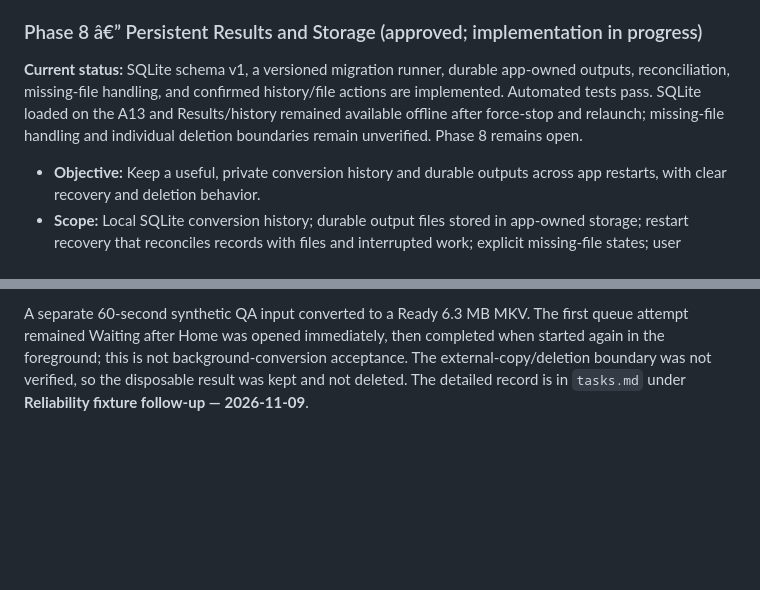
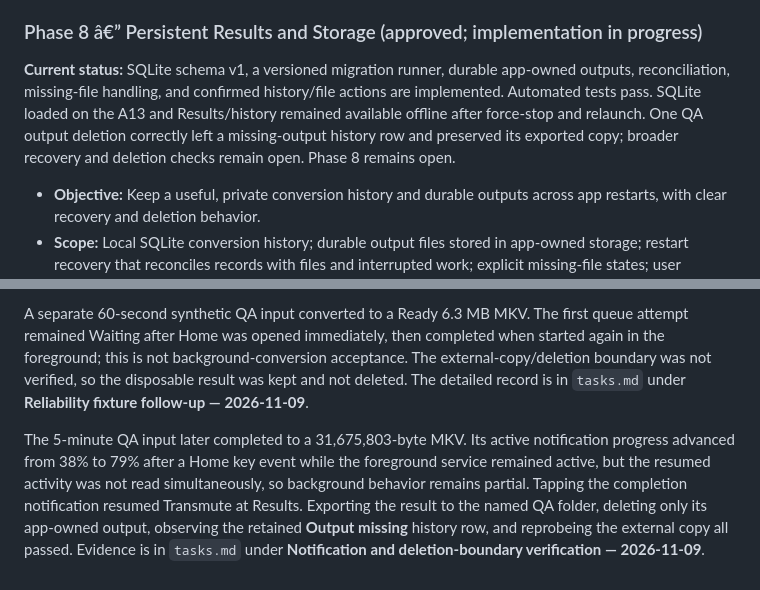
Before and after one commit to shazzark/transmute, a Markdown page: implementation-plan.md, 2 parts joined by grey strips. GitHub-like rendering; blank space fills up the shorter version.

```diff
--- a/implementation-plan.md
+++ b/implementation-plan.md
@@ -303,7 +303,7 @@ Remaining checks: all other subtitle container combinations and MOV playback/str
 
 ### Phase 8 â€” Persistent Results and Storage (approved; implementation in progress)
 
-**Current status:** SQLite schema v1, a versioned migration runner, durable app-owned outputs, reconciliation, missing-file handling, and confirmed history/file actions are implemented. Automated tests pass. SQLite loaded on the A13 and Results/history remained available offline after force-stop and relaunch; missing-file handling and individual deletion boundaries remain unverified. Phase 8 remains open.
+**Current status:** SQLite schema v1, a versioned migration runner, durable app-owned outputs, reconciliation, missing-file handling, and confirmed history/file actions are implemented. Automated tests pass. SQLite loaded on the A13 and Results/history remained available offline after force-stop and relaunch. One QA output deletion correctly left a missing-output history row and preserved its exported copy; broader recovery and deletion checks remain open. Phase 8 remains open.
 
 - **Objective:** Keep a useful, private conversion history and durable outputs across app restarts, with clear recovery and deletion behavior.
 - **Scope:** Local SQLite conversion history; durable output files stored in app-owned storage; restart recovery that reconciles records with files and interrupted work; explicit missing-file states; user controls to clear history and delete app-owned output files. All records and media stay on-device and work offline. No account, sync, upload, analytics, or network dependency is introduced.
@@ -341,3 +341,5 @@ At 200% system text, the tab labels were visibly ellipsized. The tab renderer wa
 The updated ARMv7 release APK is 60,113,193 bytes, signed by the existing local debug certificate (SHA-256 `fac61745dc0903786fb9ede62a962b399f7348f0bb6f899b8332667591033b9c`), and installs with `adb install -r`. `aapt` reports only `armeabi-v7a` and no INTERNET or broad storage/media permission. `npm test` passed (422 tests / 34 files), `npm run typecheck` passed, and `git -c core.whitespace=cr-at-eol diff --check` passed. Phases 1–8 remain incomplete pending their remaining acceptance criteria.
 
 A separate 60-second synthetic QA input converted to a Ready 6.3 MB MKV. The first queue attempt remained Waiting after Home was opened immediately, then completed when started again in the foreground; this is not background-conversion acceptance. The external-copy/deletion boundary was not verified, so the disposable result was kept and not deleted. The detailed record is in `tasks.md` under **Reliability fixture follow-up — 2026-11-09**.
+
+The 5-minute QA input later completed to a 31,675,803-byte MKV. Its active notification progress advanced from 38% to 79% after a Home key event while the foreground service remained active, but the resumed activity was not read simultaneously, so background behavior remains partial. Tapping the completion notification resumed Transmute at Results. Exporting the result to the named QA folder, deleting only its app-owned output, observing the retained **Output missing** history row, and reprobeing the external copy all passed. Evidence is in `tasks.md` under **Notification and deletion-boundary verification — 2026-11-09**.
```
Also changed, not shown: tasks.md (+8 -0 lines).
